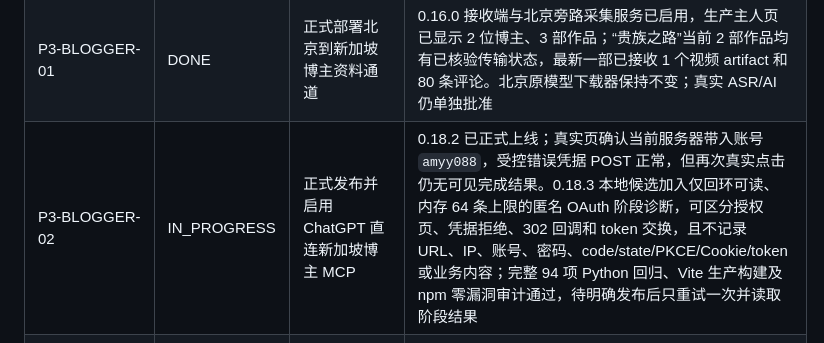
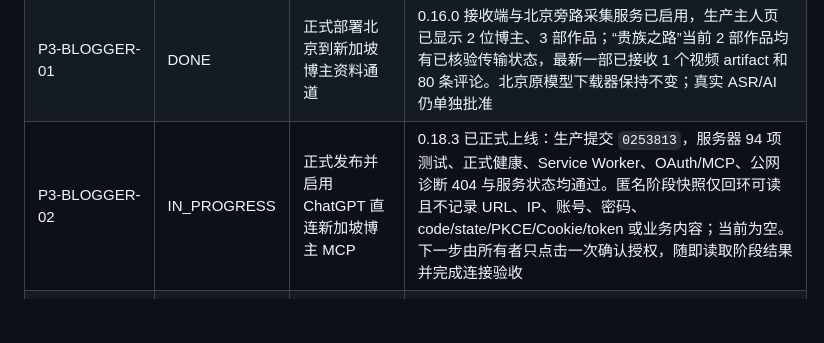
Before and after one commit to wangbaocheng123-hash/instant-ai-finance, a Markdown page: TASKS.md, the part around the change. Rendered like a GitHub page; blank space fills up the shorter version.

```diff
--- a/TASKS.md
+++ b/TASKS.md
@@ -44,7 +44,7 @@
 | P2-BLOGGER-06 | DONE | 让 GPT 博主 MCP 按需读取新加坡最新博主正式原文 | ADR-0029；0.18.0 候选新增独立 Bearer 保护的只读 search/get 投影，只返回博主、标题、公开来源、日期、处理状态与正式原文/未确认转写；Windows MCP 合并本地历史和云端 `cloud-video:` 记录，凭据以服务器 root 0600 + 本机 DPAPI 隔离，不复制数据库、不定时轮询、不触发采集/ASR/AI。即时 AI 85 项、博主智能体 201 项测试通过 |
 | P2-BLOGGER-07 | DONE | 让手机和电脑 ChatGPT 不依赖本地服务直接连接新加坡博主 MCP | ADR-0030；真实调用确认旧插件仍返回 Windows 本地旧记录。0.18.0 候选新增 `https://grandpaamu.com/mcp` Streamable HTTP MCP、只读 search/get 工具及 OAuth 2.1 authorization-code + PKCE S256；DCR 仅允许 ChatGPT 官方回调，token 与网页 Cookie 双向隔离并验证 audience/scope/过期，Git 外只存 DCR 客户端与一次性授权码摘要。新增 6 项回归，完整 Python 91 项通过、1 项平台相关跳过；不需要 OpenAI API Key、电脑 8775、采集、ASR 或数据复制 |
 | P3-BLOGGER-01 | DONE | 正式部署北京到新加坡博主资料通道 | 0.16.0 接收端与北京旁路采集服务已启用，生产主人页已显示 2 位博主、3 部作品；“贵族之路”当前 2 部作品均有已核验传输状态，最新一部已接收 1 个视频 artifact 和 80 条评论。北京原模型下载器保持不变；真实 ASR/AI 仍单独批准 |
-| P3-BLOGGER-02 | IN_PROGRESS | 正式发布并启用 ChatGPT 直连新加坡博主 MCP | 0.18.2 已正式上线；真实页确认当前服务器带入账号 `amyy088`，受控错误凭据 POST 正常，但再次真实点击仍无可见完成结果。0.18.3 本地候选加入仅回环可读、内存 64 条上限的匿名 OAuth 阶段诊断，可区分授权页、凭据拒绝、302 回调和 token 交换，且不记录 URL、IP、账号、密码、code/state/PKCE/Cookie/token 或业务内容；完整 94 项 Python 回归、Vite 生产构建及 npm 零漏洞审计通过，待明确发布后只重试一次并读取阶段结果 |
+| P3-BLOGGER-02 | IN_PROGRESS | 正式发布并启用 ChatGPT 直连新加坡博主 MCP | 0.18.3 已正式上线：生产提交 `0253813`，服务器 94 项测试、正式健康、Service Worker、OAuth/MCP、公网诊断 404 与服务状态均通过。匿名阶段快照仅回环可读且不记录 URL、IP、账号、密码、code/state/PKCE/Cookie/token 或业务内容；当前为空。下一步由所有者只点击一次确认授权，随即读取阶段结果并完成连接验收 |
 | P3-AUTH-03 | IN_PROGRESS | 按所有者要求调整主人密码长度并重置 OAuth 主人账号 | 手动密码最低长度改为 9 个字符，自动生成密码仍至少 24 个字符；真实密码只允许在隐藏终端提示中输入，不得进入 Git、聊天、命令参数或普通日志。待正式发布后以指定用户名完成一次安全重置与 OAuth 登录复验 |
 | P2-MODEL-01 | DONE | 清理并把模型先生手机版作为独立模块接入即时 AI | ADR-0021；原工程与 4.37GB 视频保持不变；即时 AI 只展示作品、投资思路和受控问答，字段白名单排除评论/粉丝/管理/路径/密钥/数据库；117,320 字节精简快照含 398 条作品和 61 条思路；模型先生位于重点右侧，390×844 验收通过 |
 | P2-MODEL-03 | DONE | 生成模型先生 360p 本地视频备份（保留原片） | 以 `scripts/reencode-model-mr-videos.py` 全量处理 `H:\模型先生智能体`，输出到统一目录 `H:\模型先生智能体\模型视频_360p`，成功 388 个，失败 0、跳过 0；生成清单 `model_mr_360p_manifest_20260830.json`；原片未删除 |
```
Also changed, not shown: CHANGELOG.md (+1 -1 lines), STATUS.md (+3 -3 lines).
